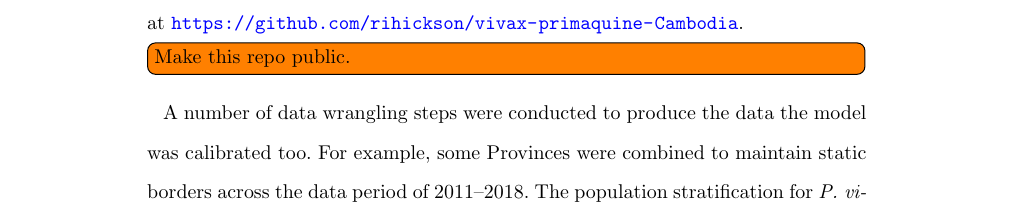
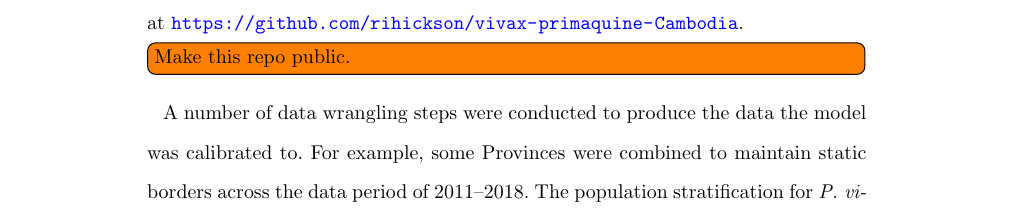
Before and after one commit to rihickson/vivax-primaquine-Cambodia, a LaTeX document (paper/bmc_article.tex): part of page 2 of 14, cut so that both start at the same text. Compiled offline with pdfLaTeX.

Commit message:
Updates from Overleaf

```diff
--- a/paper/bmc_article.tex
+++ b/paper/bmc_article.tex
@@ -385,7 +385,7 @@ Elimination targets for \pv~have been set for many countries~\cite{WHO}, and the
 \section*{Methods} \label{sec:methods} %Subsections are currently modelled on Scott et al. 2017
 
 \subsection*{Data synthesis to assess disease burden}
-Data on malaria incidence were obtained from the Cambodia National Center for Parasitology, Entomology and Malaria Control (CNM)~\ref{CNM_Pengby}. Population and mortality data were obtained from the Cambodia Bureau of Statistics~\ref{}. The aggregated data used for model calibration are provided in Additional file~\ref{supp}, and on GitHub at \url{https://github.com/rihickson/vivax-primaquine-Cambodia}. \todo[inline]{Make this repo public.} A number of data wrangling steps were conducted to produce the data the model was calibrated too. For example, some Provinces were combined to maintain static borders across the data period of 2011--2018. The population stratification for \pv~incidence was provided as a proportion of cases by age and sex, from 2015--2019. Therefore, data for each Province was pro-rated to achieve the correct proportion of cases for Males 15 years and older.
+Data on malaria incidence were obtained from the Cambodia National Center for Parasitology, Entomology and Malaria Control (CNM)~\ref{CNM_Pengby}. Population and mortality data were obtained from the Cambodia Bureau of Statistics~\ref{}. The aggregated data used for model calibration are provided in Additional file~\ref{supp}, and on GitHub at \url{https://github.com/rihickson/vivax-primaquine-Cambodia}. \todo[inline]{Make this repo public.} A number of data wrangling steps were conducted to produce the data the model was calibrated to. For example, some Provinces were combined to maintain static borders across the data period of 2011--2018. The population stratification for \pv~incidence was provided as a proportion of cases by age and sex, from 2015--2019. Therefore, data for each Province was pro-rated to achieve the correct proportion of cases for Males 15 years and older.
 
 \subsection*{Epidemic model}
 
```
Also changed, not shown: paper/bmc_article.tex (2 more changed lines).
